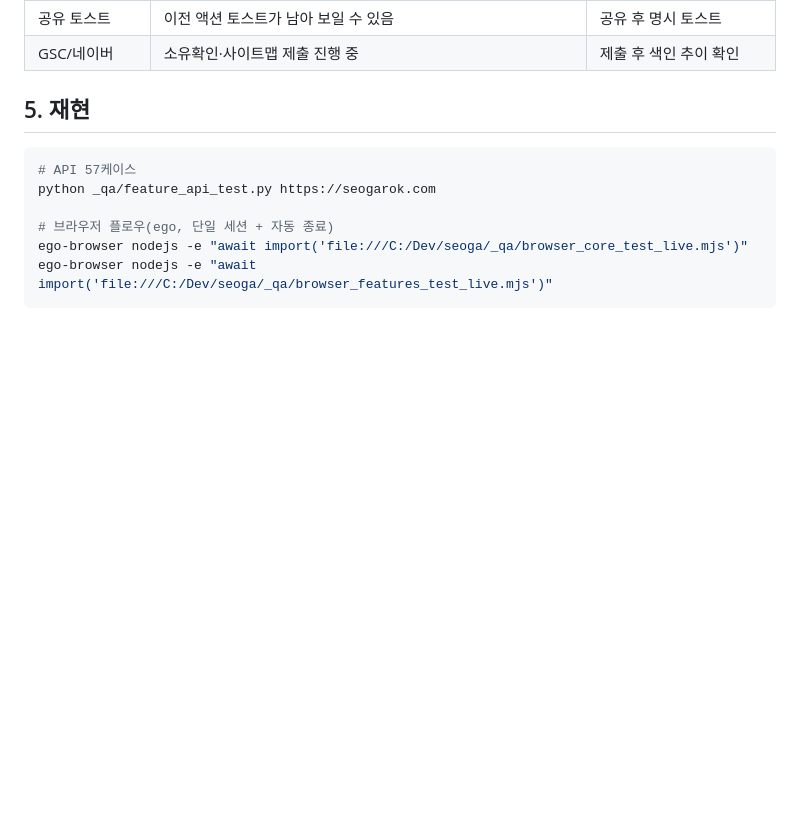
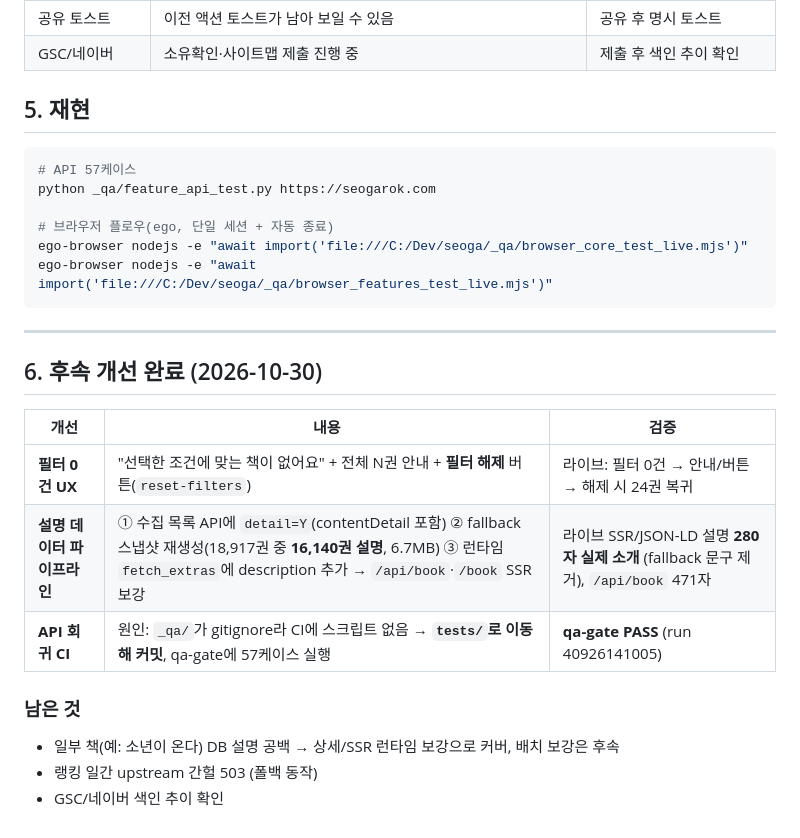
Before and after one commit to ChoYugyeong/seogarok, a Markdown page: docs/qa/feature-test-report.md, the part around the change. GitHub-like rendering; blank space fills up the shorter version.

Commit message:
docs: 3개 개선(필터 UX·설명 보강·CI 회귀) 완료 반영

````diff
--- a/docs/qa/feature-test-report.md
+++ b/docs/qa/feature-test-report.md
@@ -60,3 +60,18 @@ python _qa/feature_api_test.py https://seogarok.com
 ego-browser nodejs -e "await import('file:///C:/Dev/seoga/_qa/browser_core_test_live.mjs')"
 ego-browser nodejs -e "await import('file:///C:/Dev/seoga/_qa/browser_features_test_live.mjs')"
 ```
+
+---
+
+## 6. 후속 개선 완료 (2026-10-30)
+
+| 개선 | 내용 | 검증 |
+| --- | --- | --- |
+| **필터 0건 UX** | "선택한 조건에 맞는 책이 없어요" + 전체 N권 안내 + **필터 해제** 버튼(`reset-filters`) | 라이브: 필터 0건 → 안내/버튼 → 해제 시 24권 복귀 |
+| **설명 데이터 파이프라인** | ① 수집 목록 API에 `detail=Y`(contentDetail 포함) ② fallback 스냅샷 재생성(18,917권 중 **16,140권 설명**, 6.7MB) ③ 런타임 `fetch_extras`에 description 추가 → `/api/book`·`/book` SSR 보강 | 라이브 SSR/JSON-LD 설명 **280자 실제 소개** (fallback 문구 제거), `/api/book` 471자 |
+| **API 회귀 CI** | 원인: `_qa/`가 gitignore라 CI에 스크립트 없음 → **`tests/`로 이동해 커밋**, qa-gate에 57케이스 실행 | **qa-gate PASS** (run 40926141005) |
+
+### 남은 것
+- 일부 책(예: 소년이 온다) DB 설명 공백 → 상세/SSR 런타임 보강으로 커버, 배치 보강은 후속
+- 랭킹 일간 upstream 간헐 503 (폴백 동작)
+- GSC/네이버 색인 추이 확인
````
Also changed, not shown: docs/ROADMAP.md (+6 -1 lines).
